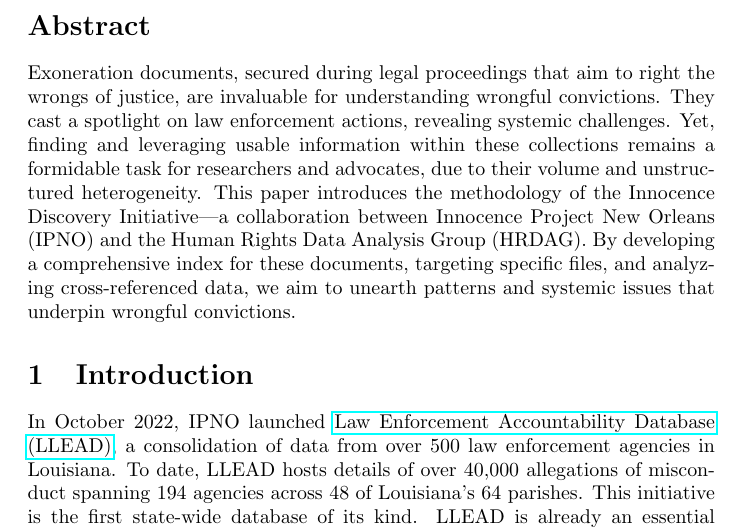
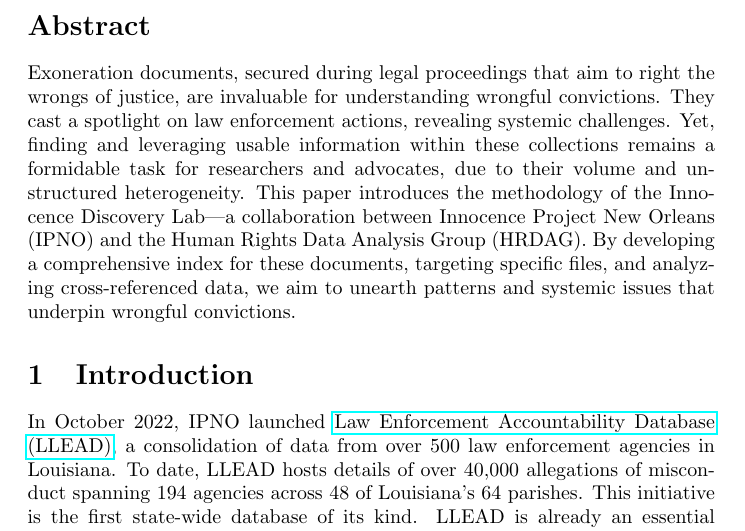
Before and after one commit to ipno-llead/US-IPNO-exonerations, a LaTeX document (write/neurips/src/archive/exonerations-non-anonymized.tex): part of page 1 of 16, cut so that both start at the same text. Compiled offline with pdfLaTeX.

Commit message:
changed project name

```diff
--- a/write/neurips/src/archive/exonerations-non-anonymized.tex
+++ b/write/neurips/src/archive/exonerations-non-anonymized.tex
@@ -25,7 +25,7 @@
 \maketitle
 
 \section*{Abstract}
-Exoneration documents, secured during legal proceedings that aim to right the wrongs of justice, are invaluable for understanding wrongful convictions. They cast a spotlight on law enforcement actions, revealing systemic challenges. Yet, finding and leveraging usable information within these collections remains a formidable task for researchers and advocates, due to their volume and unstructured heterogeneity. This paper introduces the methodology of the Innocence Discovery Initiative—a collaboration between Innocence Project New Orleans (IPNO) and the Human Rights Data Analysis Group (HRDAG). By developing a comprehensive index for these documents, targeting specific files, and analyzing cross-referenced data, we aim to unearth patterns and systemic issues that underpin wrongful convictions.
+Exoneration documents, secured during legal proceedings that aim to right the wrongs of justice, are invaluable for understanding wrongful convictions. They cast a spotlight on law enforcement actions, revealing systemic challenges. Yet, finding and leveraging usable information within these collections remains a formidable task for researchers and advocates, due to their volume and unstructured heterogeneity. This paper introduces the methodology of the Innocence Discovery Lab—a collaboration between Innocence Project New Orleans (IPNO) and the Human Rights Data Analysis Group (HRDAG). By developing a comprehensive index for these documents, targeting specific files, and analyzing cross-referenced data, we aim to unearth patterns and systemic issues that underpin wrongful convictions.
 
 \section{Introduction}
 
```
